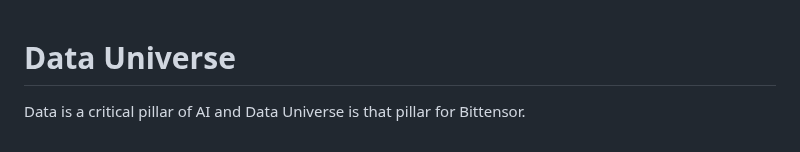
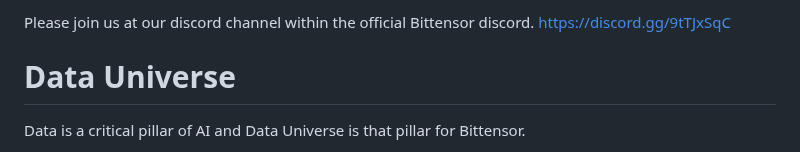
Before and after one commit to sn0man007/data-universe, a Markdown page: README.md, the part around the change. Drawn GitHub-style.

Commit message:
Use discord.gg link.

```diff
--- a/README.md
+++ b/README.md
@@ -1,3 +1,5 @@
+Please join us at our discord channel within the official Bittensor discord. https://discord.gg/9tTJxSqC
+
 # Data Universe
 
 Data is a critical pillar of AI and Data Universe is that pillar for Bittensor.
```
